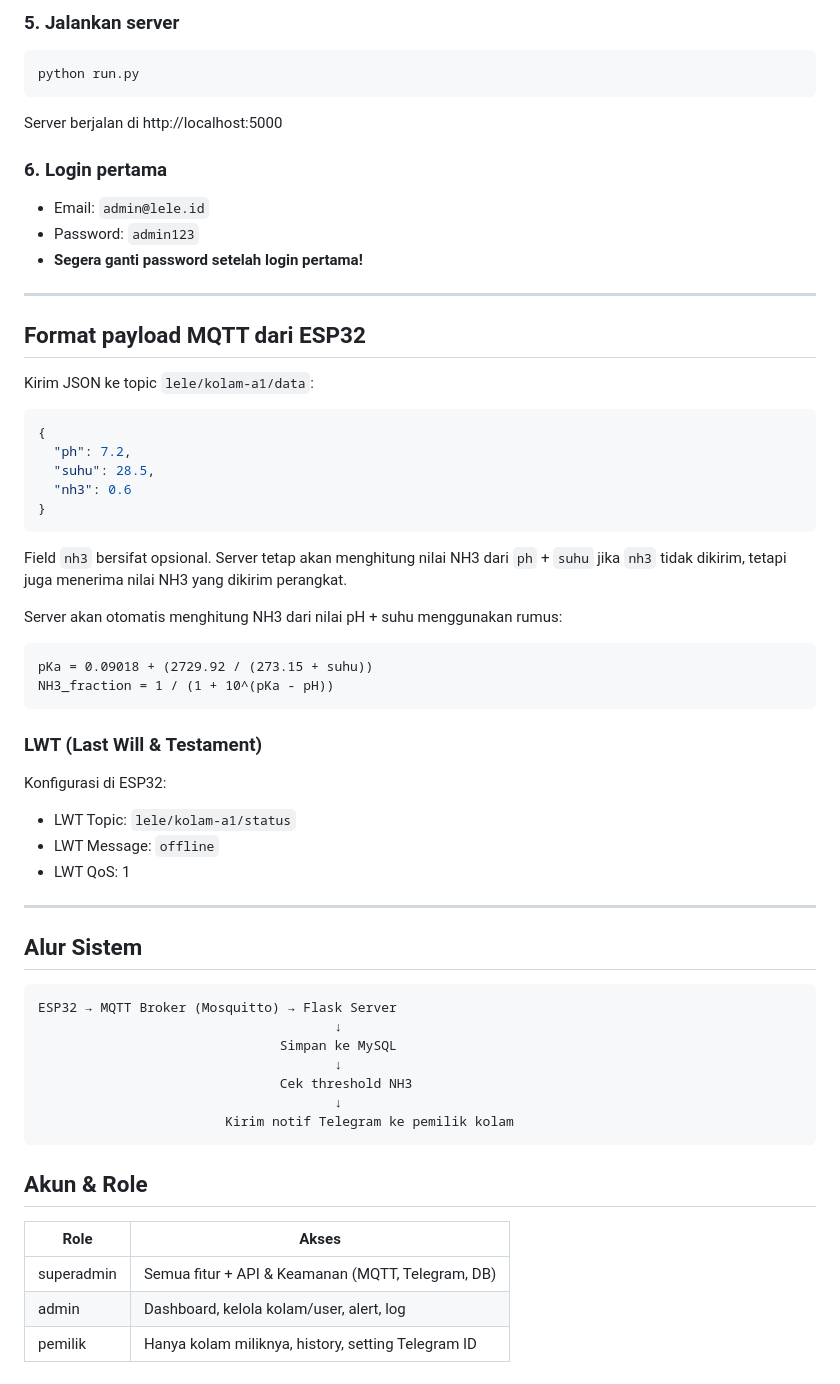
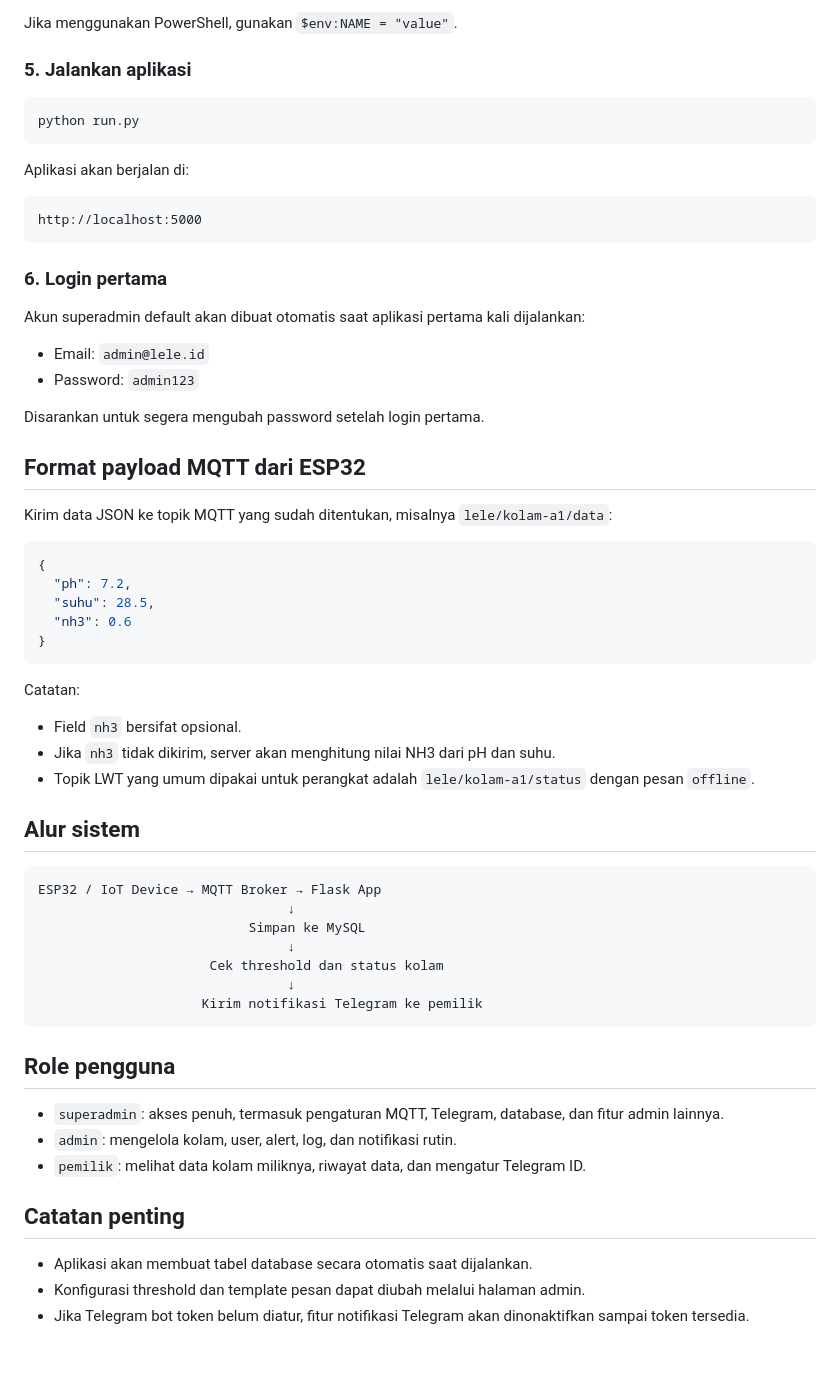
Before and after one commit to Nzrfjri/penslelebot, a Markdown page: README.md, the part around one of its changes. Rendered like a GitHub page.

````diff
--- a/README.md
+++ b/README.md
@@ -69,22 +86,31 @@ sudo systemctl restart mosquitto
 ```
 
-### 5. Jalankan server
+Jika menggunakan PowerShell, gunakan `$env:NAME = "value"`.
+
+### 5. Jalankan aplikasi
+
 ```bash
 python run.py
 ```
 
-Server berjalan di http://localhost:5000
+Aplikasi akan berjalan di:
+
+```text
+http://localhost:5000
+```
 
 ### 6. Login pertama
+
+Akun superadmin default akan dibuat otomatis saat aplikasi pertama kali dijalankan:
+
 - Email: `admin@lele.id`
 - Password: `admin123`
-- **Segera ganti password setelah login pertama!**
 
----
+Disarankan untuk segera mengubah password setelah login pertama.
 
 ## Format payload MQTT dari ESP32
 
-Kirim JSON ke topic `lele/kolam-a1/data`:
+Kirim data JSON ke topik MQTT yang sudah ditentukan, misalnya `lele/kolam-a1/data`:
 
 ```json
 {
@@ -94,38 +120,31 @@ Kirim JSON ke topic `lele/kolam-a1/data`:
 }
 ```
 
-Field `nh3` bersifat opsional. Server tetap akan menghitung nilai NH3 dari `ph` + `suhu` jika `nh3` tidak dikirim, tetapi juga menerima nilai NH3 yang dikirim perangkat.
+Catatan:
+- Field `nh3` bersifat opsional.
+- Jika `nh3` tidak dikirim, server akan menghitung nilai NH3 dari pH dan suhu.
+- Topik LWT yang umum dipakai untuk perangkat adalah `lele/kolam-a1/status` dengan pesan `offline`.
 
-Server akan otomatis menghitung NH3 dari nilai pH + suhu menggunakan rumus:
-```
-pKa = 0.09018 + (2729.92 / (273.15 + suhu))
-NH3_fraction = 1 / (1 + 10^(pKa - pH))
+## Alur sistem
+
+```text
+ESP32 / IoT Device → MQTT Broker → Flask App
+                                ↓
+                           Simpan ke MySQL
+                                ↓
+                      Cek threshold dan status kolam
+                                ↓
+                     Kirim notifikasi Telegram ke pemilik
 ```
 
-### LWT (Last Will & Testament)
-Konfigurasi di ESP32:
-- LWT Topic: `lele/kolam-a1/status`
-- LWT Message: `offline`
-- LWT QoS: 1
+## Role pengguna
 
----
+- `superadmin`: akses penuh, termasuk pengaturan MQTT, Telegram, database, dan fitur admin lainnya.
+- `admin`: mengelola kolam, user, alert, log, dan notifikasi rutin.
+- `pemilik`: melihat data kolam miliknya, riwayat data, dan mengatur Telegram ID.
 
-## Alur Sistem
+## Catatan penting
 
-```
-ESP32 → MQTT Broker (Mosquitto) → Flask Server
-                                      ↓
-                               Simpan ke MySQL
-                                      ↓
-                               Cek threshold NH3
-                                      ↓
-                        Kirim notif Telegram ke pemilik kolam
-```
-
-## Akun & Role
-
-| Role       | Akses                                              |
-|------------|----------------------------------------------------|
-| superadmin | Semua fitur + API & Keamanan (MQTT, Telegram, DB) |
-| admin      | Dashboard, kelola kolam/user, alert, log           |
-| pemilik    | Hanya kolam miliknya, history, setting Telegram ID |
+- Aplikasi akan membuat tabel database secara otomatis saat dijalankan.
+- Konfigurasi threshold dan template pesan dapat diubah melalui halaman admin.
+- Jika Telegram bot token belum diatur, fitur notifikasi Telegram akan dinonaktifkan sampai token tersedia.
````
Also changed, not shown: other parts of README.md (+68 -51 lines).
